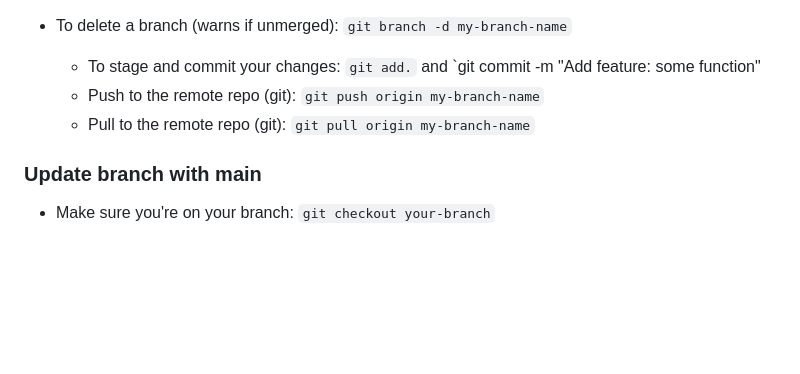
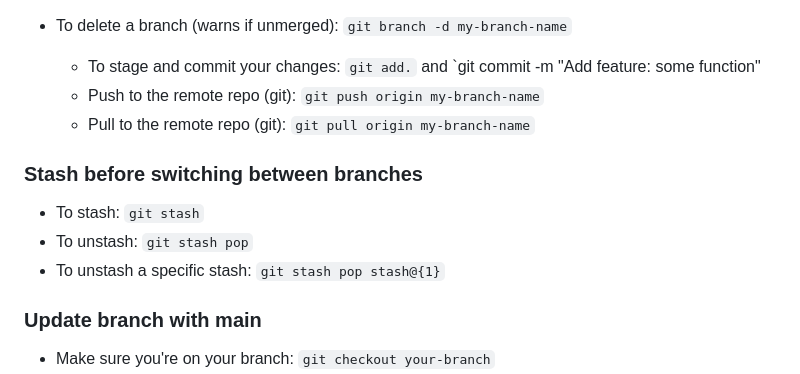
Before and after one commit to annababayan25/MBTP-repo, a Markdown page: README.md, the part around the change. Drawn GitHub-style; blank space fills up the shorter version.

```diff
--- a/README.md
+++ b/README.md
@@ -75,6 +75,11 @@ This repository houses the web-application for Myrtle Beach Travel Park. We are
   - Push to the remote repo (git): `git push origin my-branch-name`
   - Pull to the remote repo (git): `git pull origin my-branch-name`
 
+### Stash before switching between branches
+- To stash: `git stash`
+- To unstash: `git stash pop`
+- To unstash a specific stash: `git stash pop stash@{1}`
+
 ### Update branch with main
 - Make sure you're on your branch: `git checkout your-branch`
 - Fetch contents from main: `git fetch main`
```
